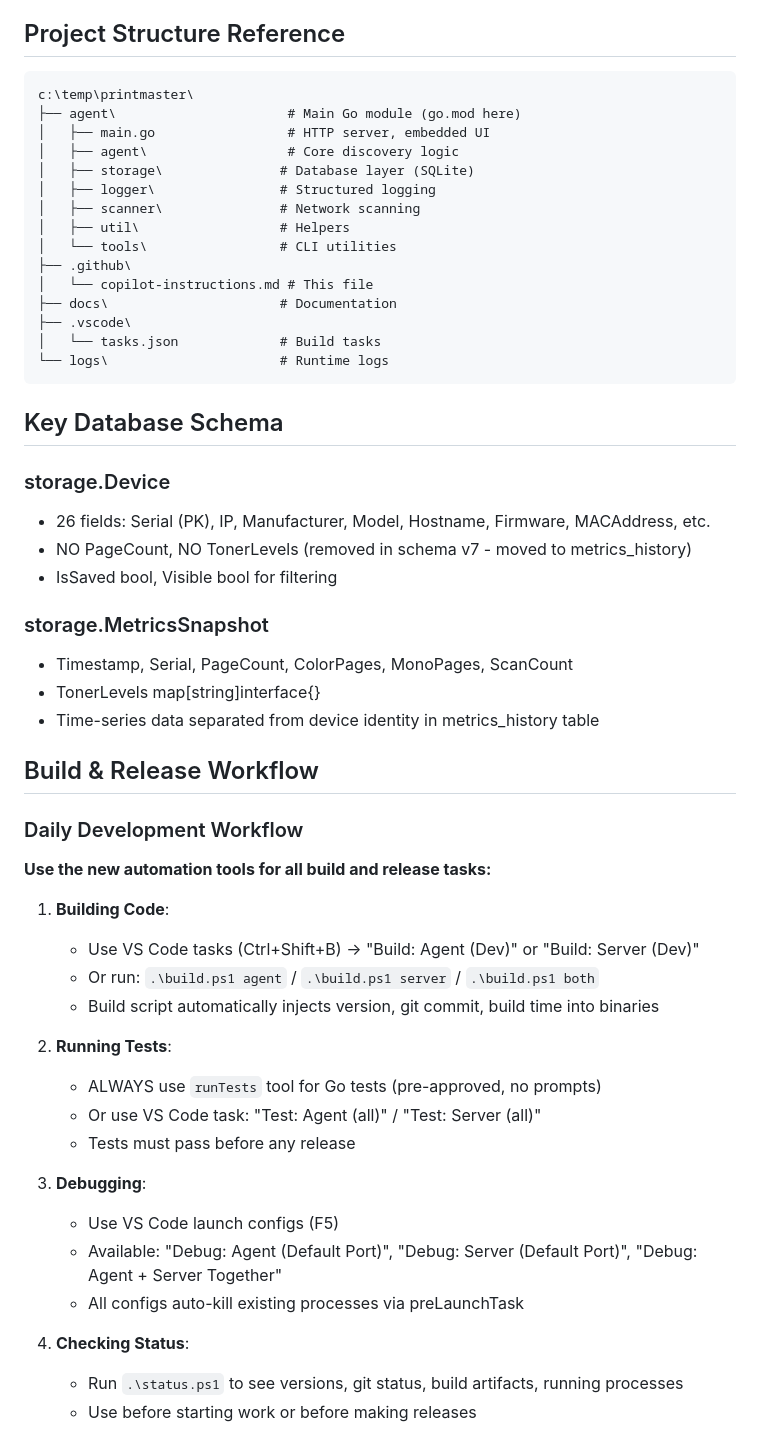
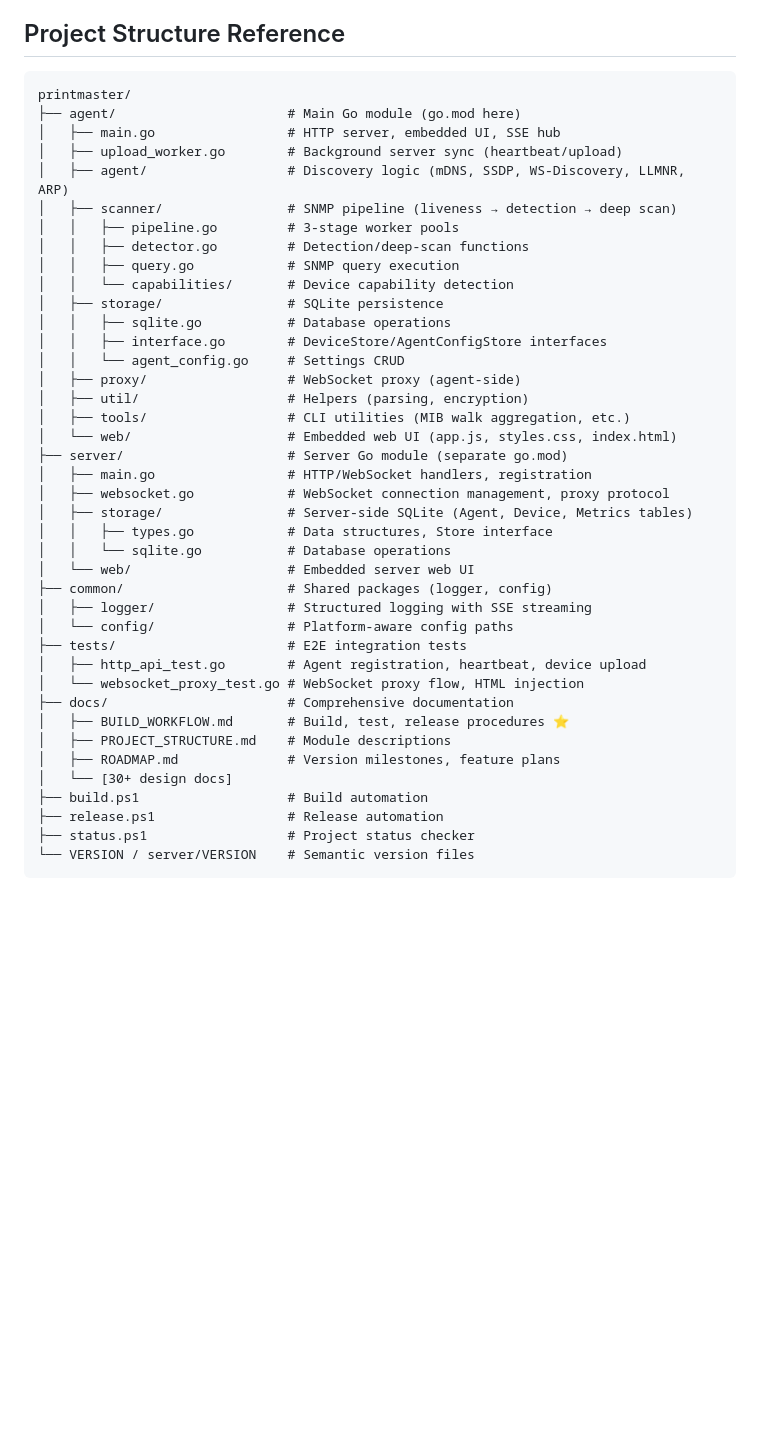
Before and after one commit to mstrhakr/printmaster, a Markdown page: .github/copilot-instructions.md, the part around one of its changes. Rendered like a GitHub page; blank space fills up the shorter version.

````diff
--- a/.github/copilot-instructions.md
+++ b/.github/copilot-instructions.md
@@ -85,60 +247,45 @@
 ## Project Structure Reference
 
 ```
-c:\temp\printmaster\
-├── agent\                      # Main Go module (go.mod here)
-│   ├── main.go                 # HTTP server, embedded UI
-│   ├── agent\                  # Core discovery logic
-│   ├── storage\               # Database layer (SQLite)
-│   ├── logger\                # Structured logging
-│   ├── scanner\               # Network scanning
-│   ├── util\                  # Helpers
-│   └── tools\                 # CLI utilities
-├── .github\
-│   └── copilot-instructions.md # This file
-├── docs\                      # Documentation
-├── .vscode\
-│   └── tasks.json             # Build tasks
-└── logs\                      # Runtime logs
+printmaster/
+├── agent/                      # Main Go module (go.mod here)
+│   ├── main.go                 # HTTP server, embedded UI, SSE hub
+│   ├── upload_worker.go        # Background server sync (heartbeat/upload)
+│   ├── agent/                  # Discovery logic (mDNS, SSDP, WS-Discovery, LLMNR, ARP)
+│   ├── scanner/                # SNMP pipeline (liveness → detection → deep scan)
+│   │   ├── pipeline.go         # 3-stage worker pools
+│   │   ├── detector.go         # Detection/deep-scan functions
+│   │   ├── query.go            # SNMP query execution
+│   │   └── capabilities/       # Device capability detection
+│   ├── storage/                # SQLite persistence
+│   │   ├── sqlite.go           # Database operations
+│   │   ├── interface.go        # DeviceStore/AgentConfigStore interfaces
+│   │   └── agent_config.go     # Settings CRUD
+│   ├── proxy/                  # WebSocket proxy (agent-side)
+│   ├── util/                   # Helpers (parsing, encryption)
+│   ├── tools/                  # CLI utilities (MIB walk aggregation, etc.)
+│   └── web/                    # Embedded web UI (app.js, styles.css, index.html)
+├── server/                     # Server Go module (separate go.mod)
+│   ├── main.go                 # HTTP/WebSocket handlers, registration
+│   ├── websocket.go            # WebSocket connection management, proxy protocol
+│   ├── storage/                # Server-side SQLite (Agent, Device, Metrics tables)
+│   │   ├── types.go            # Data structures, Store interface
+│   │   └── sqlite.go           # Database operations
+│   └── web/                    # Embedded server web UI
+├── common/                     # Shared packages (logger, config)
+│   ├── logger/                 # Structured logging with SSE streaming
+│   └── config/                 # Platform-aware config paths
+├── tests/                      # E2E integration tests
+│   ├── http_api_test.go        # Agent registration, heartbeat, device upload
+│   └── websocket_proxy_test.go # WebSocket proxy flow, HTML injection
+├── docs/                       # Comprehensive documentation
+│   ├── BUILD_WORKFLOW.md       # Build, test, release procedures ⭐
+│   ├── PROJECT_STRUCTURE.md    # Module descriptions
+│   ├── ROADMAP.md              # Version milestones, feature plans
+│   └── [30+ design docs]
+├── build.ps1                   # Build automation
+├── release.ps1                 # Release automation
+├── status.ps1                  # Project status checker
+└── VERSION / server/VERSION    # Semantic version files
 ```
 
-## Key Database Schema
-
-### storage.Device
-
-- 26 fields: Serial (PK), IP, Manufacturer, Model, Hostname, Firmware, MACAddress, etc.
-- NO PageCount, NO TonerLevels (removed in schema v7 - moved to metrics_history)
-- IsSaved bool, Visible bool for filtering
-
-### storage.MetricsSnapshot
-
-- Timestamp, Serial, PageCount, ColorPages, MonoPages, ScanCount
-- TonerLevels map[string]interface{}
-- Time-series data separated from device identity in metrics_history table
-
-## Build & Release Workflow
-
-### Daily Development Workflow
-
-**Use the new automation tools for all build and release tasks:**
-
-1. **Building Code**:
-
-   - Use VS Code tasks (Ctrl+Shift+B) → "Build: Agent (Dev)" or "Build: Server (Dev)"
-   - Or run: `.\build.ps1 agent` / `.\build.ps1 server` / `.\build.ps1 both`
-   - Build script automatically injects version, git commit, build time into binaries
-2. **Running Tests**:
-
-   - ALWAYS use `runTests` tool for Go tests (pre-approved, no prompts)
-   - Or use VS Code task: "Test: Agent (all)" / "Test: Server (all)"
-   - Tests must pass before any release
-3. **Debugging**:
-
-   - Use VS Code launch configs (F5)
-   - Available: "Debug: Agent (Default Port)", "Debug: Server (Default Port)", "Debug: Agent + Server Together"
-   - All configs auto-kill existing processes via preLaunchTask
-4. **Checking Status**:
-
-   - Run `.\status.ps1` to see versions, git status, build artifacts, running processes
-   - Use before starting work or before making releases
-
````
Also changed, not shown: other parts of .github/copilot-instructions.md (+205 -143 lines).
